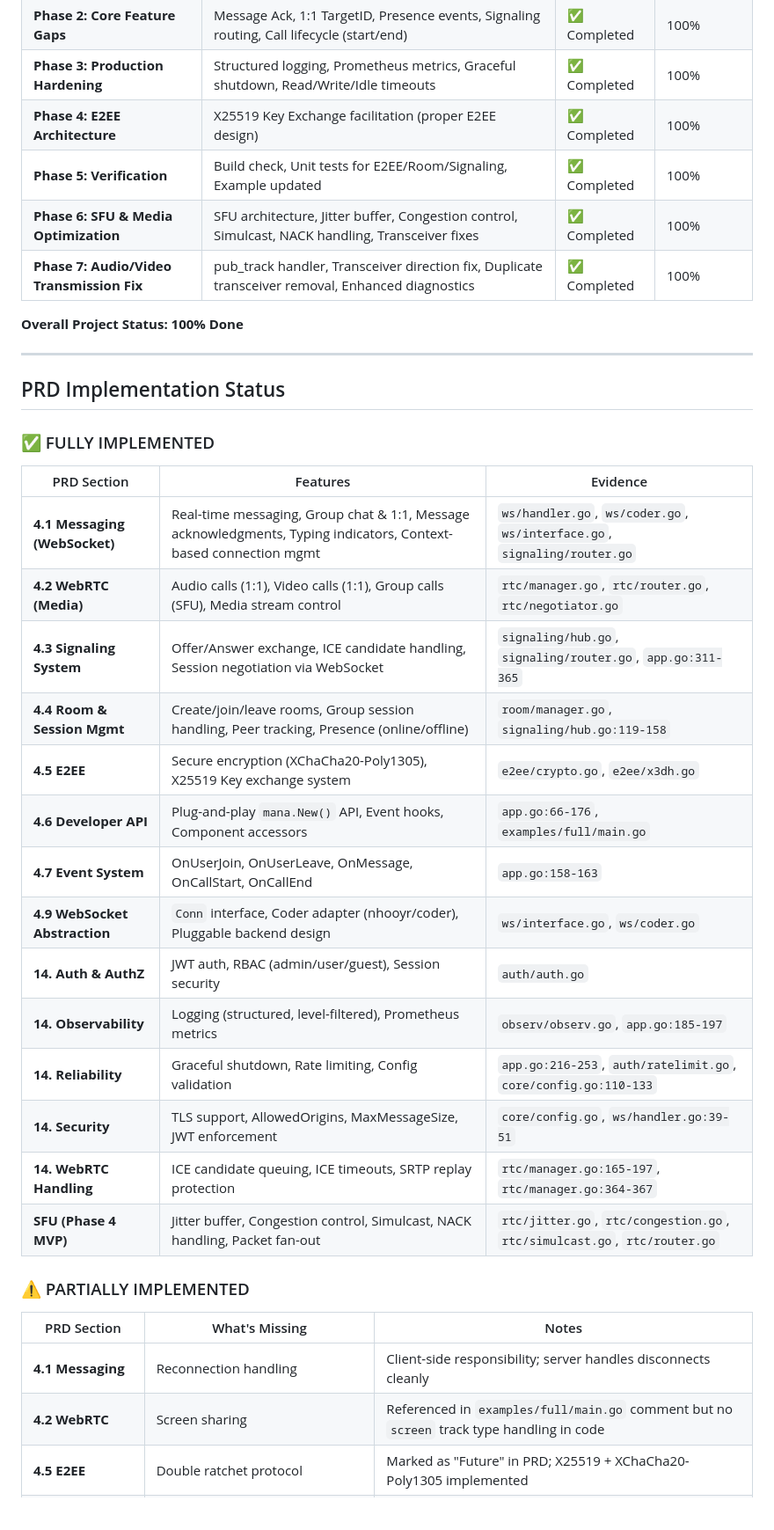
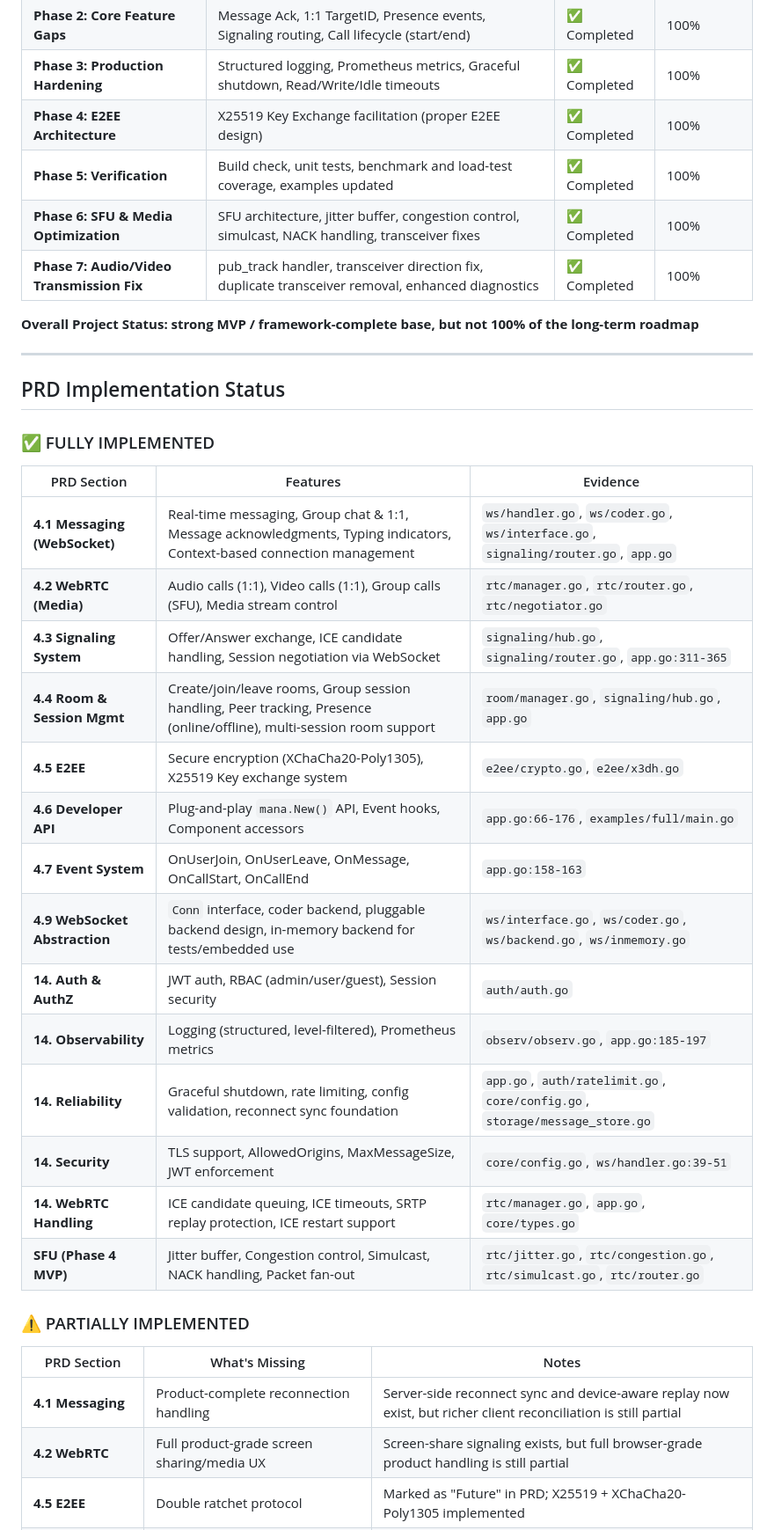
Before and after one commit to Aswanidev-vs/Mana, a Markdown page: timeline.md, the part around one of its changes. Shown at 88% size. Rendered like a GitHub page; blank space fills up the shorter version.

```diff
--- a/timeline.md
+++ b/timeline.md
@@ -6,11 +6,11 @@
 | **Phase 2: Core Feature Gaps** | Message Ack, 1:1 TargetID, Presence events, Signaling routing, Call lifecycle (start/end) | ✅ Completed | 100% |
 | **Phase 3: Production Hardening** | Structured logging, Prometheus metrics, Graceful shutdown, Read/Write/Idle timeouts | ✅ Completed | 100% |
 | **Phase 4: E2EE Architecture** | X25519 Key Exchange facilitation (proper E2EE design) | ✅ Completed | 100% |
-| **Phase 5: Verification** | Build check, Unit tests for E2EE/Room/Signaling, Example updated | ✅ Completed | 100% |
-| **Phase 6: SFU & Media Optimization** | SFU architecture, Jitter buffer, Congestion control, Simulcast, NACK handling, Transceiver fixes | ✅ Completed | 100% |
-| **Phase 7: Audio/Video Transmission Fix** | pub_track handler, Transceiver direction fix, Duplicate transceiver removal, Enhanced diagnostics | ✅ Completed | 100% |
+| **Phase 5: Verification** | Build check, unit tests, benchmark and load-test coverage, examples updated | ✅ Completed | 100% |
+| **Phase 6: SFU & Media Optimization** | SFU architecture, jitter buffer, congestion control, simulcast, NACK handling, transceiver fixes | ✅ Completed | 100% |
+| **Phase 7: Audio/Video Transmission Fix** | pub_track handler, transceiver direction fix, duplicate transceiver removal, enhanced diagnostics | ✅ Completed | 100% |
 
-**Overall Project Status: 100% Done**
+**Overall Project Status: strong MVP / framework-complete base, but not 100% of the long-term roadmap**
 
 ---
 
@@ -20,27 +20,27 @@
 
 | PRD Section | Features | Evidence |
 |---|---|---|
-| **4.1 Messaging (WebSocket)** | Real-time messaging, Group chat & 1:1, Message acknowledgments, Typing indicators, Context-based connection mgmt | `ws/handler.go`, `ws/coder.go`, `ws/interface.go`, `signaling/router.go` |
+| **4.1 Messaging (WebSocket)** | Real-time messaging, Group chat & 1:1, Message acknowledgments, Typing indicators, Context-based connection management | `ws/handler.go`, `ws/coder.go`, `ws/interface.go`, `signaling/router.go`, `app.go` |
 | **4.2 WebRTC (Media)** | Audio calls (1:1), Video calls (1:1), Group calls (SFU), Media stream control | `rtc/manager.go`, `rtc/router.go`, `rtc/negotiator.go` |
 | **4.3 Signaling System** | Offer/Answer exchange, ICE candidate handling, Session negotiation via WebSocket | `signaling/hub.go`, `signaling/router.go`, `app.go:311-365` |
-| **4.4 Room & Session Mgmt** | Create/join/leave rooms, Group session handling, Peer tracking, Presence (online/offline) | `room/manager.go`, `signaling/hub.go:119-158` |
+| **4.4 Room & Session Mgmt** | Create/join/leave rooms, Group session handling, Peer tracking, Presence (online/offline), multi-session room support | `room/manager.go`, `signaling/hub.go`, `app.go` |
 | **4.5 E2EE** | Secure encryption (XChaCha20-Poly1305), X25519 Key exchange system | `e2ee/crypto.go`, `e2ee/x3dh.go` |
 | **4.6 Developer API** | Plug-and-play `mana.New()` API, Event hooks, Component accessors | `app.go:66-176`, `examples/full/main.go` |
 | **4.7 Event System** | OnUserJoin, OnUserLeave, OnMessage, OnCallStart, OnCallEnd | `app.go:158-163` |
-| **4.9 WebSocket Abstraction** | `Conn` interface, Coder adapter (nhooyr/coder), Pluggable backend design | `ws/interface.go`, `ws/coder.go` |
+| **4.9 WebSocket Abstraction** | `Conn` interface, coder backend, pluggable backend design, in-memory backend for tests/embedded use | `ws/interface.go`, `ws/coder.go`, `ws/backend.go`, `ws/inmemory.go` |
 | **14. Auth & AuthZ** | JWT auth, RBAC (admin/user/guest), Session security | `auth/auth.go` |
 | **14. Observability** | Logging (structured, level-filtered), Prometheus metrics | `observ/observ.go`, `app.go:185-197` |
-| **14. Reliability** | Graceful shutdown, Rate limiting, Config validation | `app.go:216-253`, `auth/ratelimit.go`, `core/config.go:110-133` |
+| **14. Reliability** | Graceful shutdown, rate limiting, config validation, reconnect sync foundation | `app.go`, `auth/ratelimit.go`, `core/config.go`, `storage/message_store.go` |
 | **14. Security** | TLS support, AllowedOrigins, MaxMessageSize, JWT enforcement | `core/config.go`, `ws/handler.go:39-51` |
-| **14. WebRTC Handling** | ICE candidate queuing, ICE timeouts, SRTP replay protection | `rtc/manager.go:165-197`, `rtc/manager.go:364-367` |
+| **14. WebRTC Handling** | ICE candidate queuing, ICE timeouts, SRTP replay protection, ICE restart support | `rtc/manager.go`, `app.go`, `core/types.go` |
 | **SFU (Phase 4 MVP)** | Jitter buffer, Congestion control, Simulcast, NACK handling, Packet fan-out | `rtc/jitter.go`, `rtc/congestion.go`, `rtc/simulcast.go`, `rtc/router.go` |
 
 ### ⚠️ PARTIALLY IMPLEMENTED
 
 | PRD Section | What's Missing | Notes |
 |---|---|---|
-| **4.1 Messaging** | Reconnection handling | Client-side responsibility; server handles disconnects cleanly |
-| **4.2 WebRTC** | Screen sharing | Referenced in `examples/full/main.go` comment but no `screen` track type handling in code |
+| **4.1 Messaging** | Product-complete reconnection handling | Server-side reconnect sync and device-aware replay now exist, but richer client reconciliation is still partial |
+| **4.2 WebRTC** | Full product-grade screen sharing/media UX | Screen-share signaling exists, but full browser-grade product handling is still partial |
 | **4.5 E2EE** | Double ratchet protocol | Marked as "Future" in PRD; X25519 + XChaCha20-Poly1305 implemented |
 | **14. Scalability** | Stateless nodes, Redis/NATS pub-sub, Load balancing | Single-node architecture; no distributed state |
 | **14. Observability** | OpenTelemetry tracing | Only Prometheus metrics + structured logging |
```
Also changed, not shown: other parts of timeline.md (+10 -3 lines).
